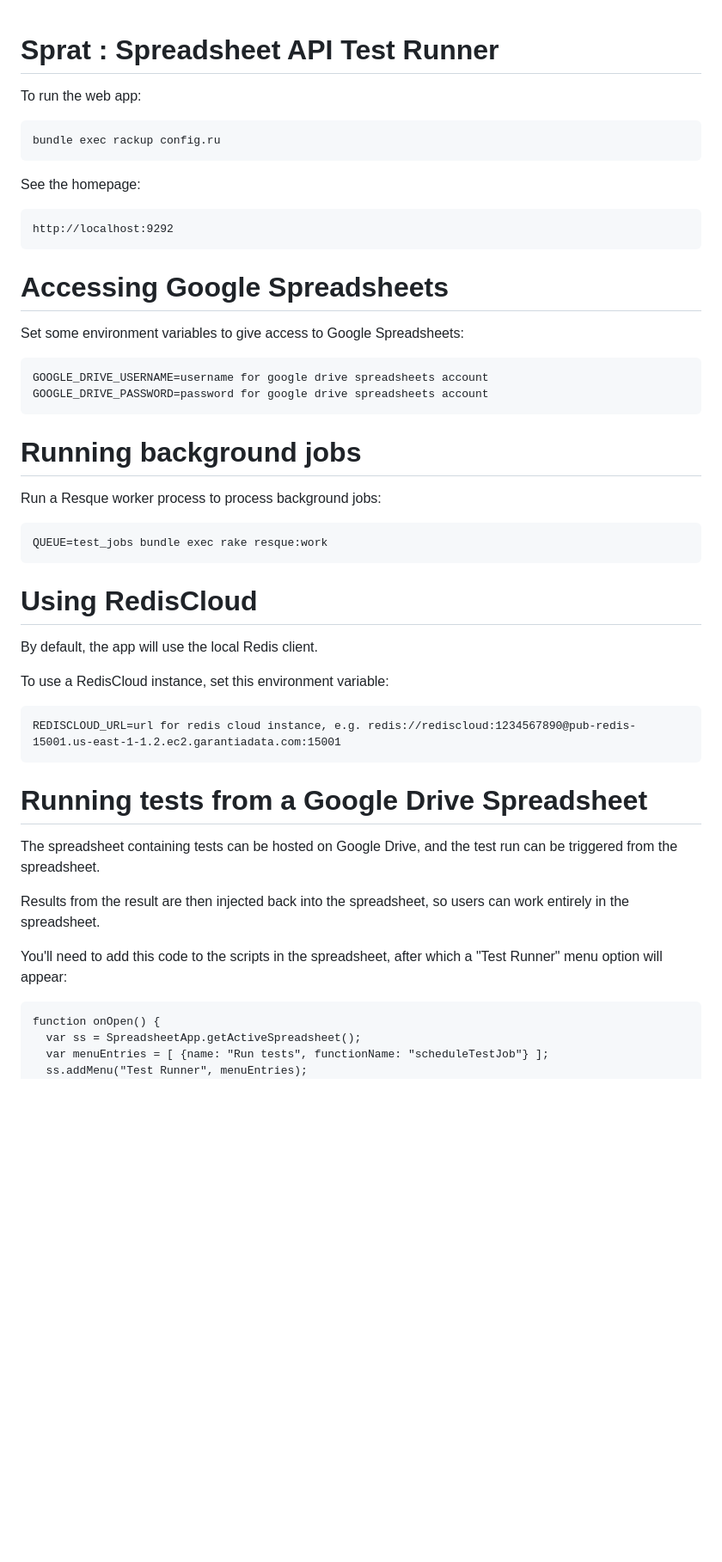
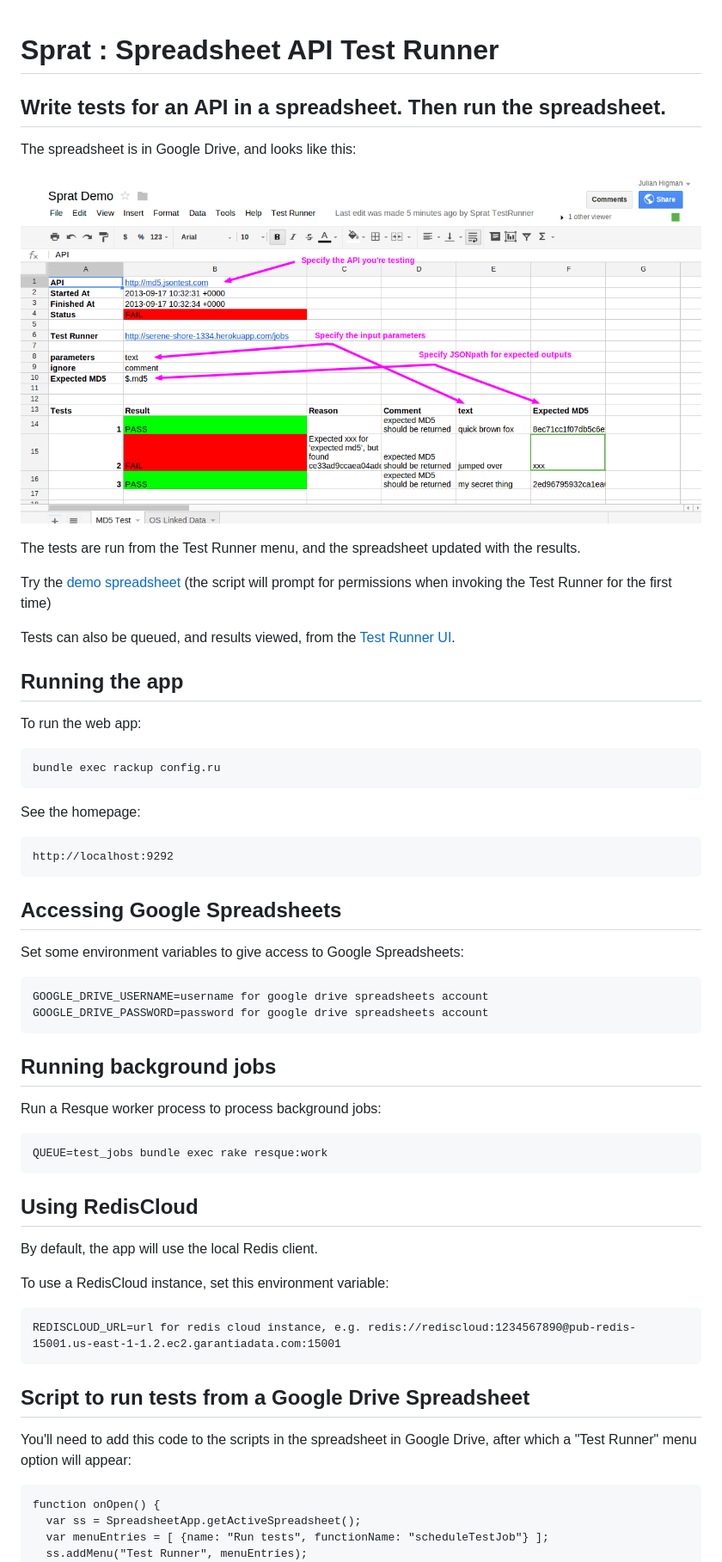
Before and after one commit to jhigman/sprat, a Markdown page: README.md, the part around the change. Shown: that part at 86% size. Drawn GitHub-style; pictures changed too: docs/sprat-md5.png (added); blank space fills up the shorter version.

Commit message:
Added screenshot and description

```diff
--- a/README.md
+++ b/README.md
@@ -1,5 +1,26 @@
 Sprat : Spreadsheet API Test Runner
 ===================================
+
+Write tests for an API in a spreadsheet. Then run the spreadsheet.
+------------------------------------------------------------------
+
+The spreadsheet is in Google Drive, and looks like this:
+
+
+![Sprat MD5 Test](docs/sprat-md5.png)
+
+
+
+The tests are run from the Test Runner menu, and the spreadsheet updated with the results.
+
+Try the [demo spreadsheet](https://docs.google.com/spreadsheet/ccc?key=0AnNso1xhxP7xdEpmb3prMWdmMEF6Ti05c29TT3R4Q0E#gid=0) (the script will prompt for permissions when invoking the Test Runner for the first time)
+
+Tests can also be queued, and results viewed, from the [Test Runner UI](http://serene-shore-1334.herokuapp.com/jobs).
+
+
+Running the app
+---------------
+
 
 To run the web app:
 
@@ -11,7 +32,7 @@ See the homepage:
 
 
 Accessing Google Spreadsheets
-=============================
+-----------------------------
 
 Set some environment variables to give access to Google Spreadsheets:
 
@@ -20,7 +41,7 @@ Set some environment variables to give access to Google Spreadsheets:
 
 
 Running background jobs
-=======================
+-----------------------
 
 Run a Resque worker process to process background jobs:
 
@@ -28,7 +49,7 @@ Run a Resque worker process to process background jobs:
 
 
 Using RedisCloud
-================
+----------------
 
 By default, the app will use the local Redis client.
 
@@ -38,14 +59,11 @@ To use a RedisCloud instance, set this environment variable:
 
 
 
-Running tests from a Google Drive Spreadsheet
-=============================================
+Script to run tests from a Google Drive Spreadsheet
+---------------------------------------------------
 
-The spreadsheet containing tests can be hosted on Google Drive, and the test run can be triggered from the spreadsheet.
 
-Results from the result are then injected back into the spreadsheet, so users can work entirely in the spreadsheet.
-
-You'll need to add this code to the scripts in the spreadsheet, after which a "Test Runner" menu option will appear:
+You'll need to add this code to the scripts in the spreadsheet in Google Drive, after which a "Test Runner" menu option will appear:
 
 
 
```
